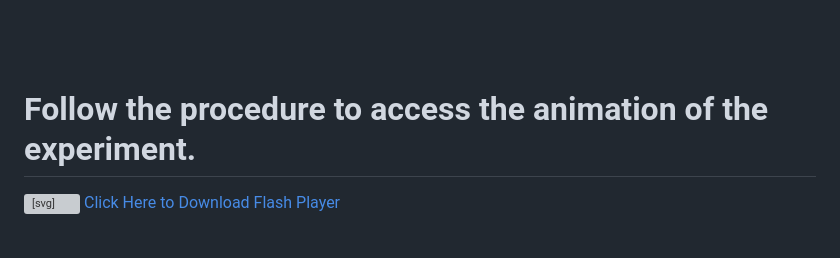
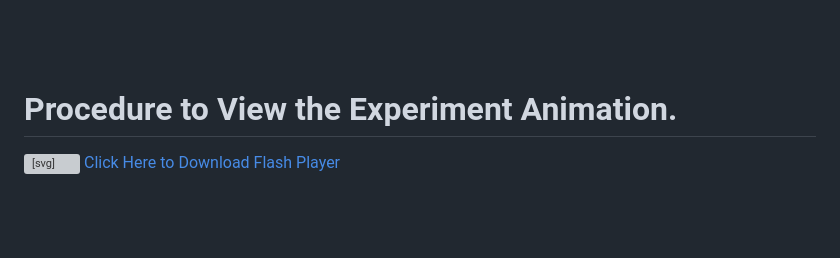
Before and after one commit to virtual-labs/exp-estimation-glucose-amrt, a Markdown page: experiment/procedure.md, the part around the change. Rendered like a GitHub page; blank space fills up the shorter version; grey boxes are pictures that could not be loaded.

```diff
--- a/experiment/procedure.md
+++ b/experiment/procedure.md
@@ -2,7 +2,7 @@
 
 <br><br><br><br><br>
 
-# Follow the procedure to access the animation of the experiment.
+# Procedure to View the Experiment Animation.
 
 <style>
 .download-section {
```
